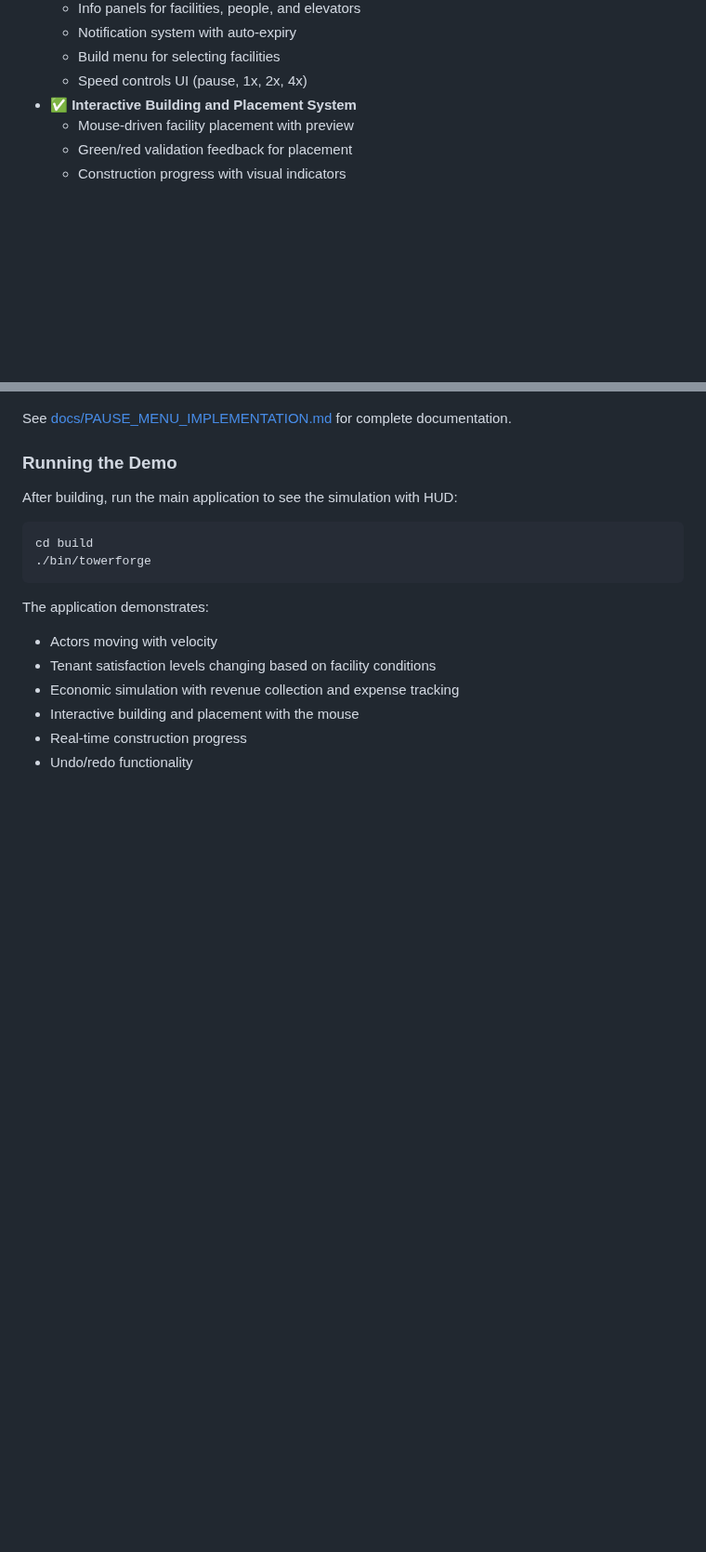
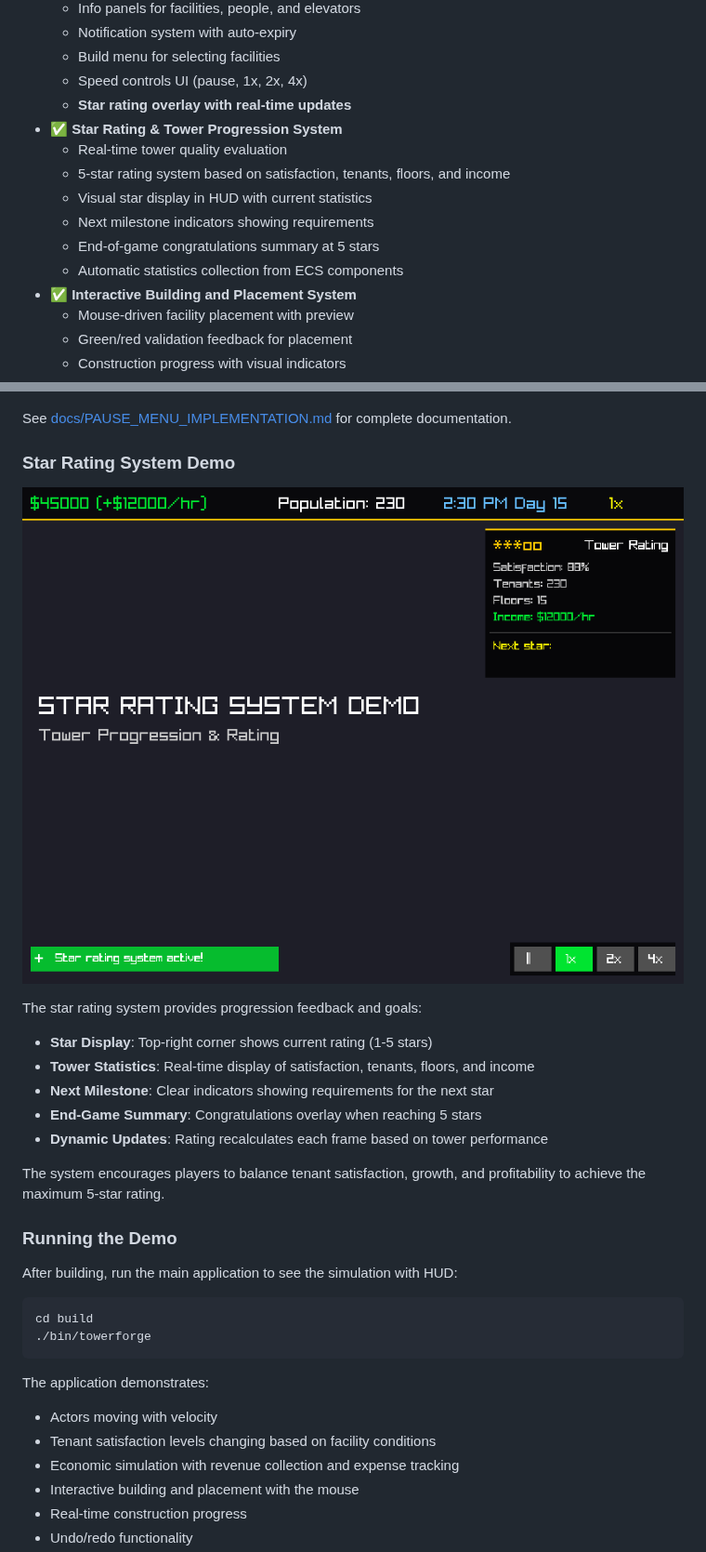
Before and after one commit to adam4813/towerforge, a Markdown page: README.md, 2 parts joined by grey strips. Shown at 93% size. Drawn GitHub-style; pictures changed too: star_rating_demo.png (added); blank space fills up the shorter version.

```diff
--- a/README.md
+++ b/README.md
@@ -519,6 +565,14 @@ grid.RemoveFacility(facility_id);
   - Notification system with auto-expiry
   - Build menu for selecting facilities
   - Speed controls UI (pause, 1x, 2x, 4x)
+  - **Star rating overlay with real-time updates**
+- ✅ **Star Rating & Tower Progression System**
+  - Real-time tower quality evaluation
+  - 5-star rating system based on satisfaction, tenants, floors, and income
+  - Visual star display in HUD with current statistics
+  - Next milestone indicators showing requirements
+  - End-of-game congratulations summary at 5 stars
+  - Automatic statistics collection from ECS components
 - ✅ **Interactive Building and Placement System**
   - Mouse-driven facility placement with preview
   - Green/red validation feedback for placement
@@ -572,6 +626,19 @@ The pause menu provides full game control during gameplay:
 
 See [docs/PAUSE_MENU_IMPLEMENTATION.md](docs/PAUSE_MENU_IMPLEMENTATION.md) for complete documentation.
 
+### Star Rating System Demo
+
+![Star Rating System](star_rating_demo.png)
+
+The star rating system provides progression feedback and goals:
+- **Star Display**: Top-right corner shows current rating (1-5 stars)
+- **Tower Statistics**: Real-time display of satisfaction, tenants, floors, and income
+- **Next Milestone**: Clear indicators showing requirements for the next star
+- **End-Game Summary**: Congratulations overlay when reaching 5 stars
+- **Dynamic Updates**: Rating recalculates each frame based on tower performance
+
+The system encourages players to balance tenant satisfaction, growth, and profitability to achieve the maximum 5-star rating.
+
 ### Running the Demo
 
 After building, run the main application to see the simulation with HUD:
```
Also changed, not shown: other parts of README.md (+48 -0 lines), docs/STAR_RATING_IMPLEMENTATION.md (added, +172 -0 lines), 3 other files.
